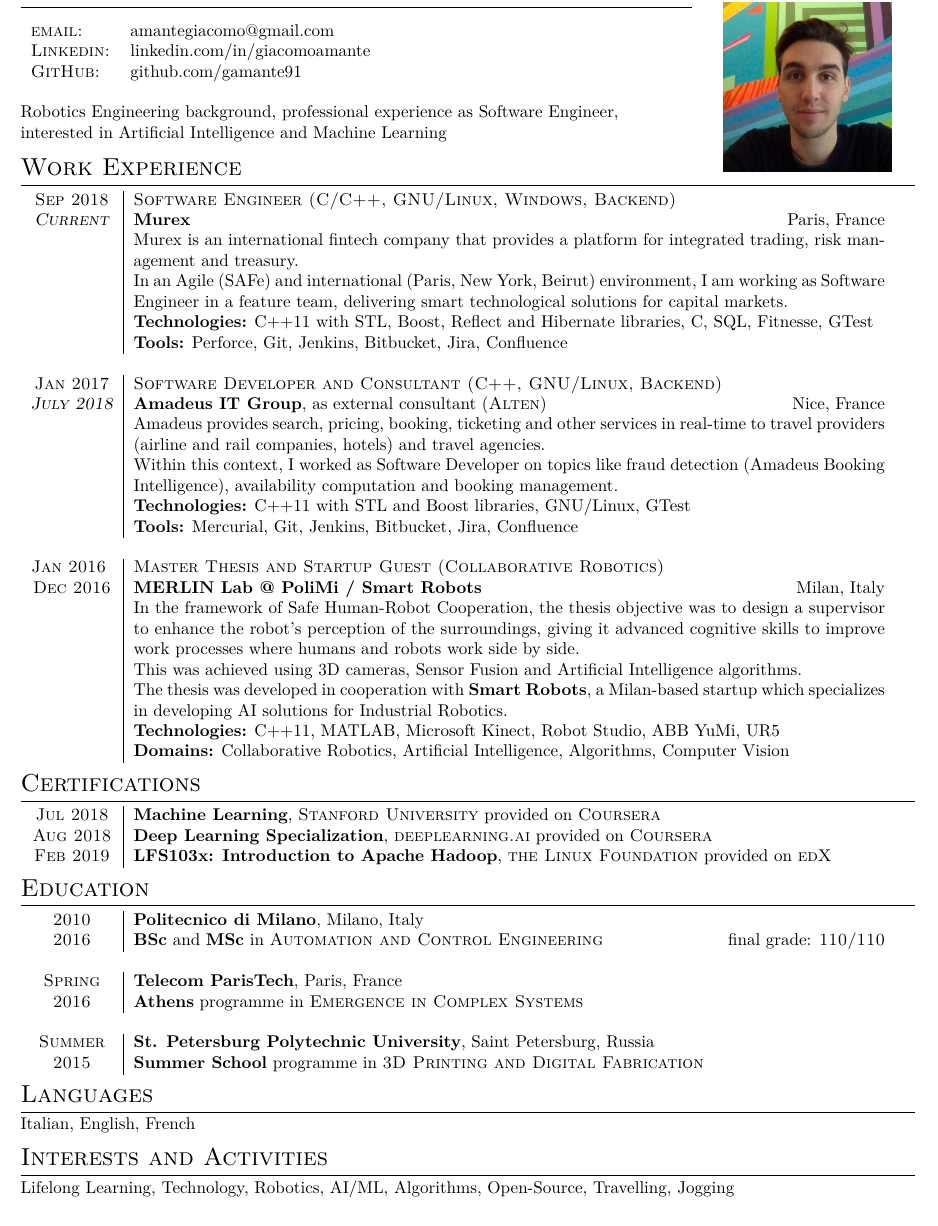
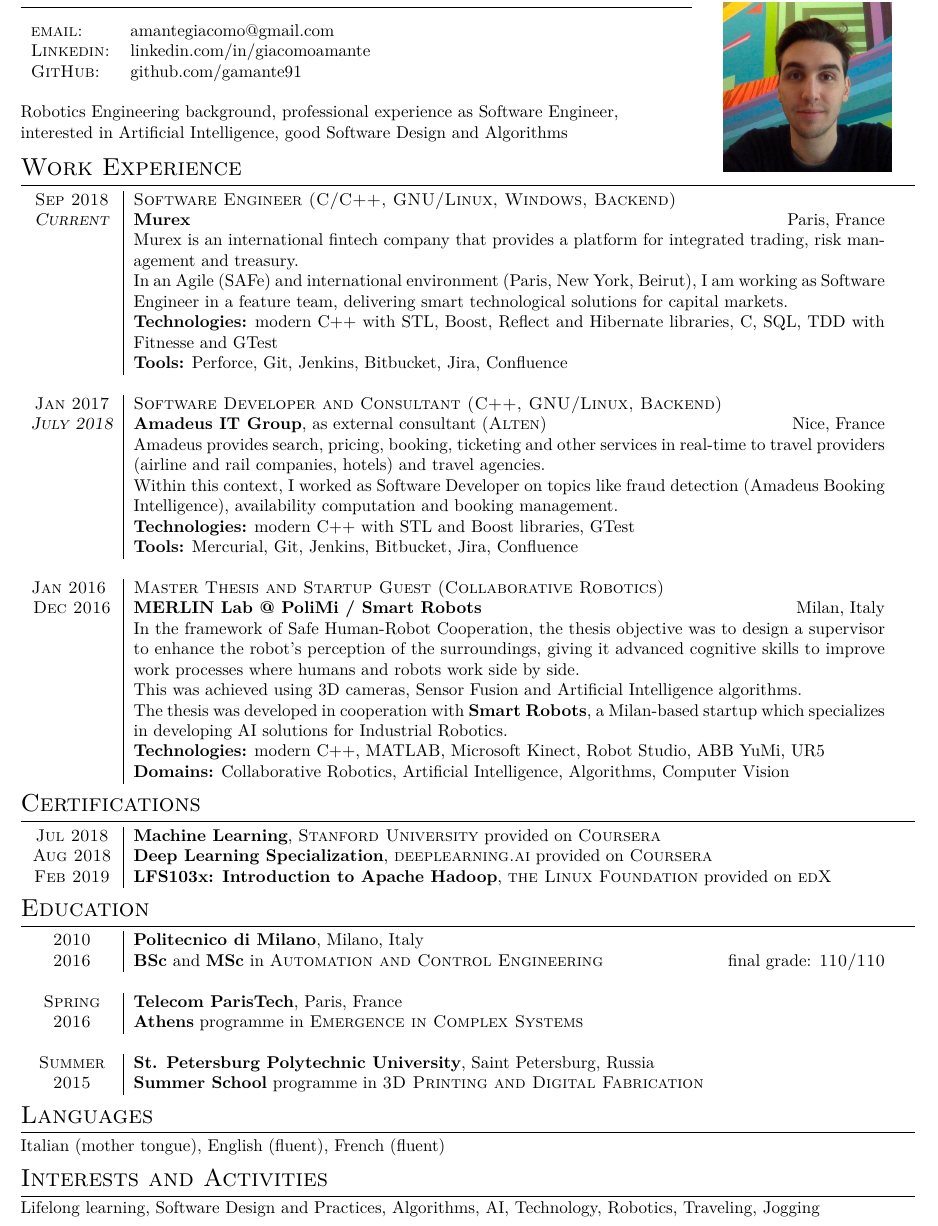
Before and after one commit to gamante91/cv, a LaTeX document (GiacomoAmante.tex): part of the page, cut so that both start at the same text. Compiled offline with XeLaTeX.

Commit message:
small updates on descriptions

```diff
--- a/GiacomoAmante.tex
+++ b/GiacomoAmante.tex
@@ -39,7 +39,7 @@
 			\end{tabular}
 		\end{flushleft}
 	Robotics Engineering background, professional experience as Software Engineer,\\
-	interested in Artificial Intelligence and Machine Learning\\
+	interested in Artificial Intelligence, good Software Design and Algorithms\\
 	\end{minipage}
 	\begin{minipage}[c]{0.25\textwidth}
 		\begin{center}
@@ -56,8 +56,8 @@
 		\centering\emph{\textsc{Current}} &
 		\textsc{\textbf{\href{https://www.murex.com/}{Murex}}}  \hfill Paris, France\\
 		& Murex is an international fintech company that provides a platform for integrated trading, risk management and treasury.\\
-		& In an Agile (SAFe) and international (Paris, New York, Beirut) environment, I am working as Software Engineer in a feature team, delivering smart technological solutions for capital markets.\\
-		& \textbf{Technologies:} C++11 with STL, Boost, Reflect and Hibernate libraries, C, SQL, Fitnesse, GTest\\
+		& In an Agile (SAFe) and international environment (Paris, New York, Beirut), I am working as Software Engineer in a feature team, delivering smart technological solutions for capital markets.\\
+		& \textbf{Technologies:} modern C++ with STL, Boost, Reflect and Hibernate libraries, C, SQL, TDD with Fitnesse and GTest\\
 		& \textbf{Tools:} Perforce, Git, Jenkins, Bitbucket, Jira, Confluence\\
 
 		\multicolumn{2}{c}{} \\
@@ -67,7 +67,7 @@
 		\textsc{\textbf{\href{http://www.amadeus.com/}{Amadeus IT Group}}}, as external consultant (\textsc{Alten}) \hfill Nice, France\\
 		& Amadeus provides search, pricing, booking, ticketing and other services in real-time to travel providers (airline and rail companies, hotels) and travel agencies.\\
 		& Within this context, I worked as Software Developer on topics like fraud detection (Amadeus Booking Intelligence), availability computation and booking management.\\
-		& \textbf{Technologies:} C++11 with STL and Boost libraries, GNU/Linux, GTest\\
+		& \textbf{Technologies:} modern C++ with STL and Boost libraries, GTest\\
 		& \textbf{Tools:} Mercurial, Git, Jenkins, Bitbucket, Jira, Confluence\\
 
 		\multicolumn{2}{c}{} \\
@@ -78,7 +78,7 @@
 		& In the framework of Safe Human-Robot Cooperation, the thesis objective was to design a supervisor to enhance the robot's perception of the surroundings, giving it advanced cognitive skills to improve work processes where humans and robots work side by side.\\
 		& This was achieved using 3D cameras, Sensor Fusion and Artificial Intelligence algorithms.\\
 		& The thesis was developed in cooperation with \textbf{\href{http://smartrobots.it/en/}{Smart Robots}}, a Milan-based startup which specializes in developing AI solutions for Industrial Robotics.\\
-		& \textbf{Technologies:}  C++11, MATLAB, Microsoft Kinect, Robot Studio, ABB YuMi, UR5\\
+		& \textbf{Technologies:}  modern C++, MATLAB, Microsoft Kinect, Robot Studio, ABB YuMi, UR5\\
 		& \textbf{Domains:} Collaborative Robotics, Artificial Intelligence, Algorithms, Computer Vision\\
 	\end{tabular}
 
@@ -110,9 +110,9 @@
 		\end{tabular}
 
 	\section{Languages}
-	Italian, English, French
+	Italian (mother tongue), English (fluent), French (fluent)
 
 	\section{Interests and Activities}
-	Lifelong Learning, Technology, Robotics, AI/ML, Algorithms, Open-Source, Travelling, Jogging\\
+	Lifelong learning, Software Design and Practices, Algorithms, AI, Technology, Robotics, Traveling, Jogging\\
 
 \end{document}
```
Also changed, not shown: GiacomoAmante.pdf.
